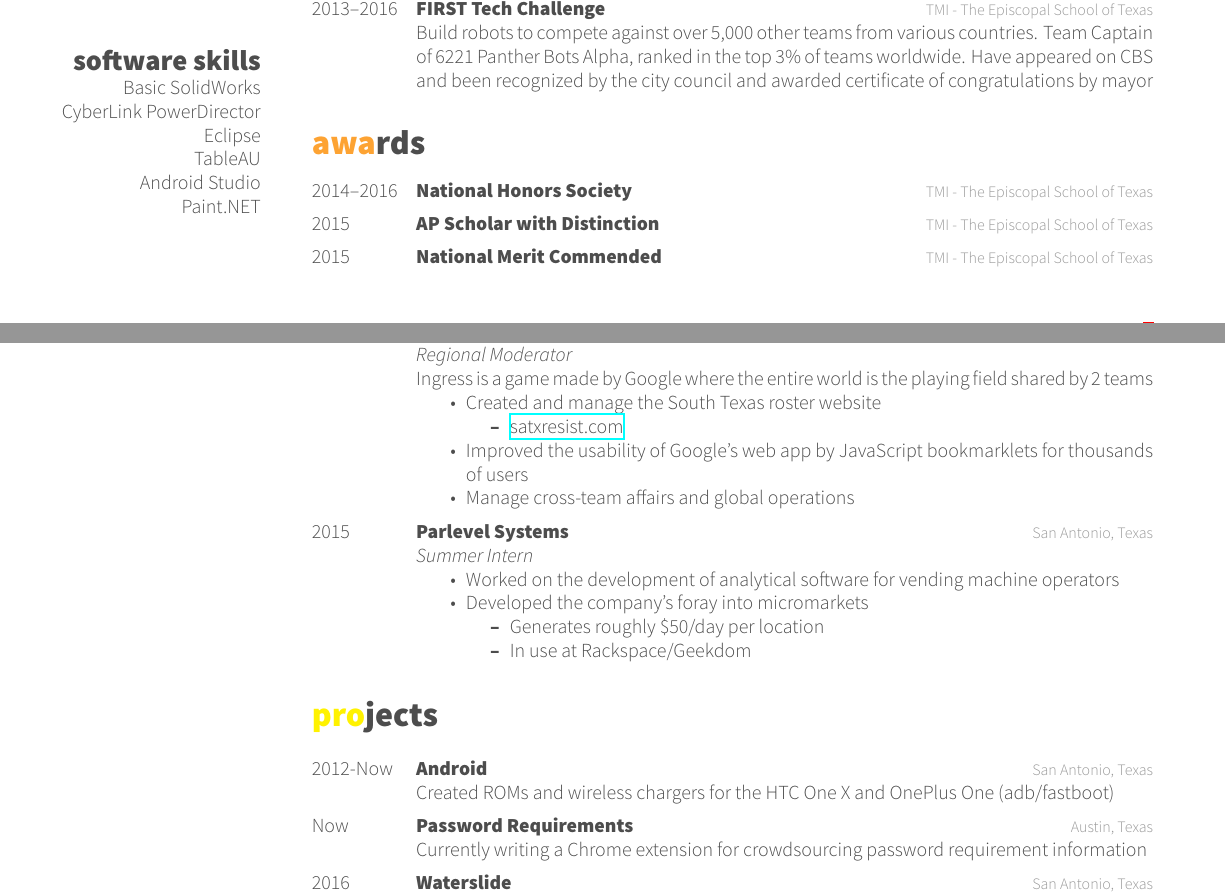
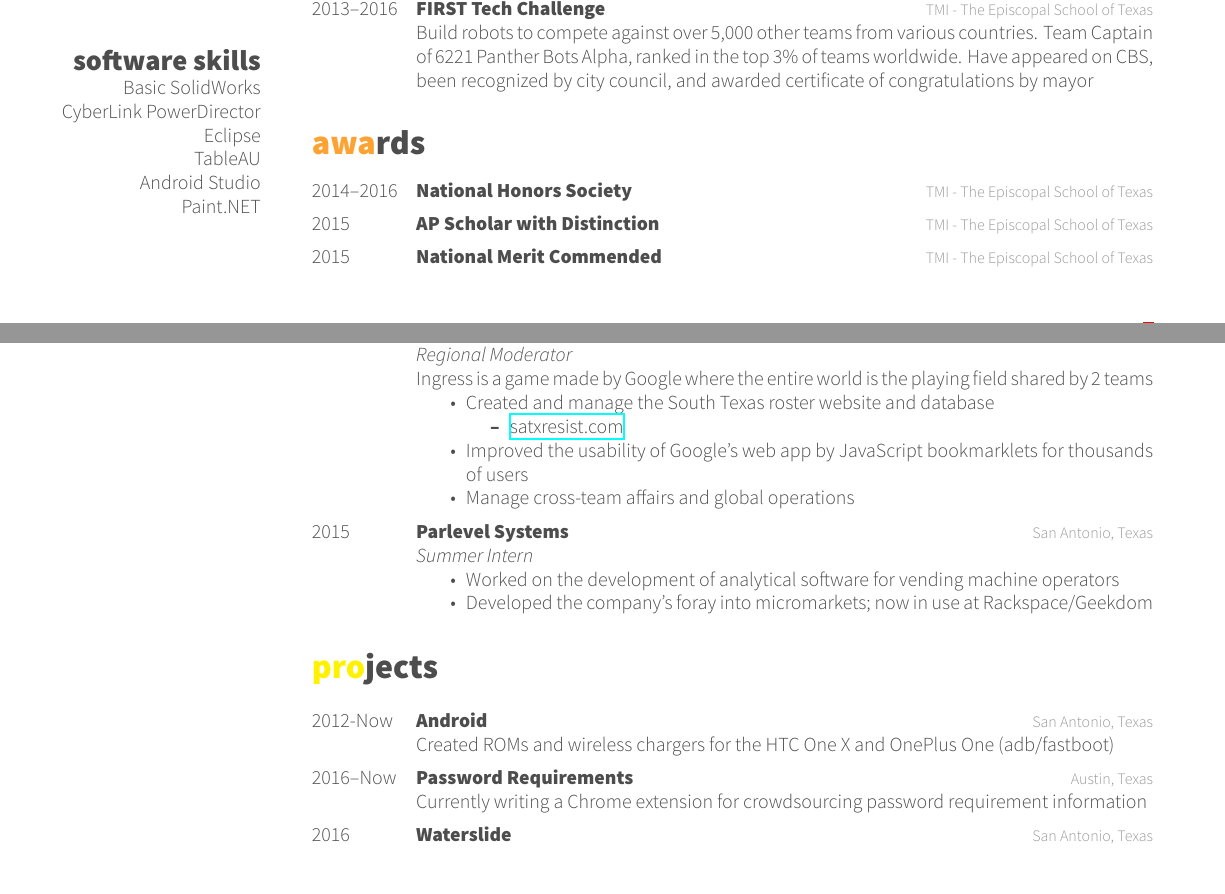
Before and after one commit to umer936/My-Resume-CV, a LaTeX CV (2016_CV.tex): two parts of pages 1 and 2 of 2, joined at a grey line, cut so that both start at the same text. The pictures show the PDF file output_pdfs/2016_CV.pdf that the author committed with the source.

Commit message:
Finished to the point I started submitting

```diff
--- a/2016_CV.tex
+++ b/2016_CV.tex
@@ -177,7 +177,7 @@
 	{2013--2016}
 	{FIRST Tech Challenge}
 	{TMI - The Episcopal School of Texas}
-	{Build robots to compete against over 5,000 other teams from various countries. Team Captain of 6221 Panther Bots Alpha, ranked in the top 3\% of teams worldwide. Have appeared on CBS and been recognized by the city council and awarded certificate of congratulations by mayor}
+	{Build robots to compete against over 5,000 other teams from various countries. Team Captain of 6221 Panther Bots Alpha, ranked in the top 3\% of teams worldwide. Have appeared on CBS, been recognized by city council, and awarded certificate of congratulations by mayor}
 
 \end{entrylist}
 
@@ -264,7 +264,7 @@
 	{\emph{Regional Moderator} \\
 		Ingress is a game made by Google where the entire world is the playing field shared by 2 teams
 		\begin{itemize}
-			\item Created and manage the South Texas roster website
+			\item Created and manage the South Texas roster website and database
 				\begin{itemize}
 					\item \href{http://satxresist.com}{satxresist.com}
 				\end{itemize}
@@ -282,11 +282,7 @@
 	{\emph{Summer Intern}
 		\begin{itemize}
 			\item Worked on the development of analytical software for vending machine operators
-			\item Developed the company's foray into micromarkets
-				\begin{itemize}
-					\item Generates roughly \$50/day per location
-					\item In use at Rackspace/Geekdom
-				\end{itemize}
+			\item Developed the company's foray into micromarkets; now in use at Rackspace/Geekdom
 		\end{itemize}
 	}
 
@@ -311,7 +307,7 @@
 	%------------------------------------------------
 
 	\entry
-	{Now}
+	{2016--Now}
 	{Password Requirements}
 	{Austin, Texas}
 	{Currently writing a Chrome extension for crowdsourcing password requirement information}
```
Also changed, not shown: cv.tex (+1 -1 lines), output_pdfs/2016_CV.pdf, output_pdfs/2016_CV_BW.pdf.
